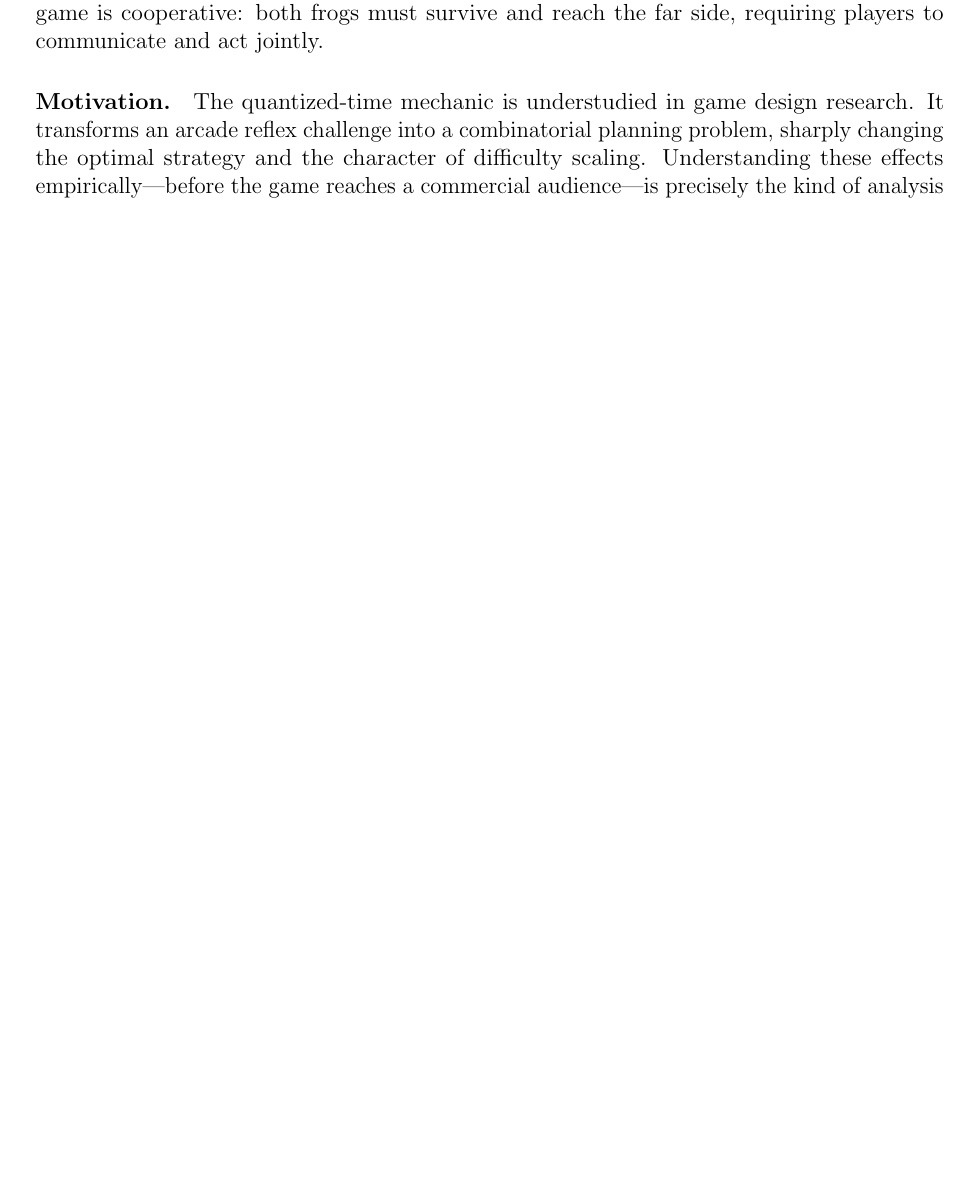
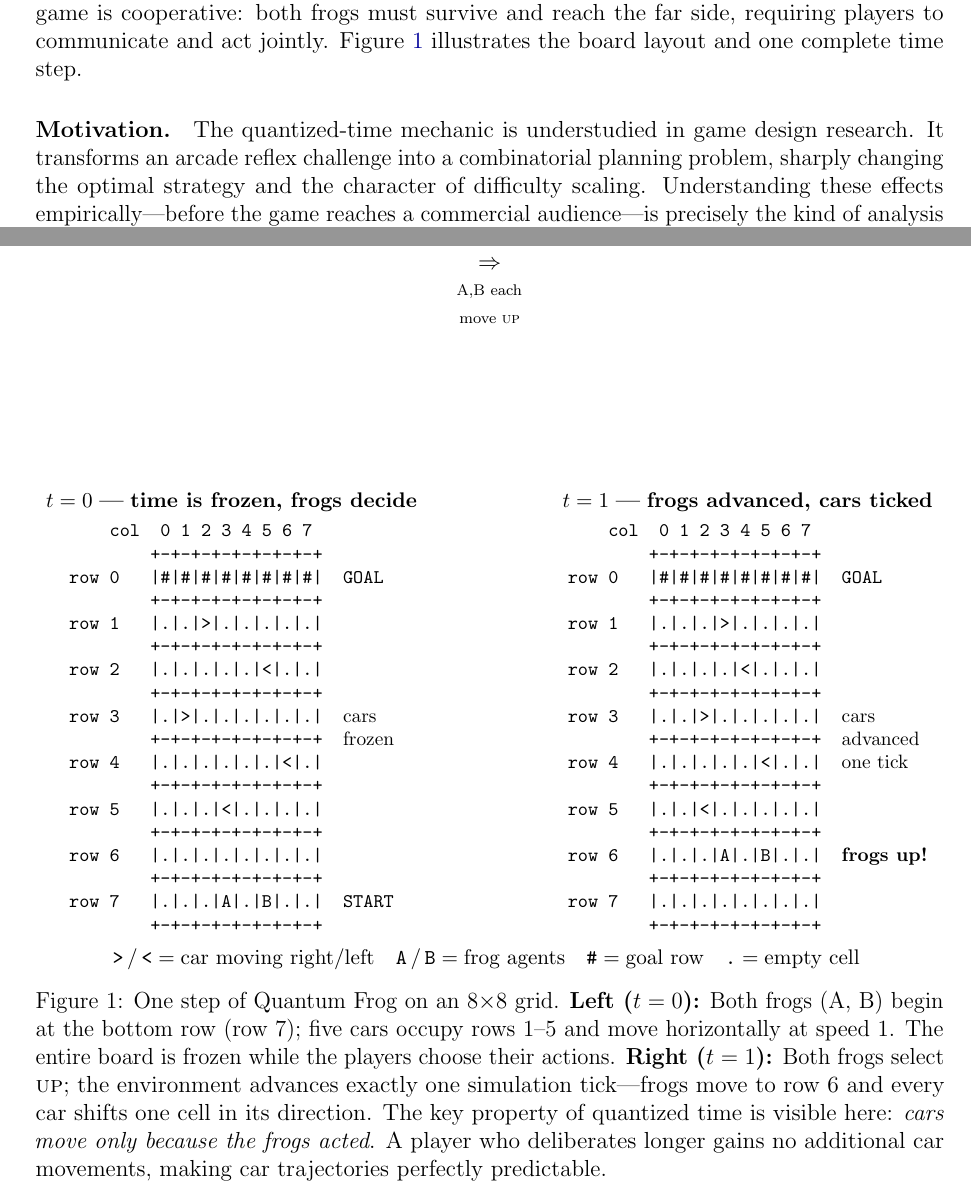
Before and after one commit to fibonacci-2/quantum-frogs, a LaTeX paper (manuscript/manuscript.tex): part of page 3 of 16 before the commit and two parts of pages 3 and 17 of 17 after it, the two joined at a grey line, cut so that both start at the same text, the shorter picture padded with empty space. Compiled offline with pdfLaTeX.

Commit message:
ascii cars

```diff
--- a/manuscript/manuscript.tex
+++ b/manuscript/manuscript.tex
@@ -18,6 +18,7 @@
 \usepackage{enumitem}
 \usepackage{float}
 \usepackage{url}
+\usepackage{fancyvrb}   % font-size control in verbatim (ASCII figures)
 
 \hypersetup{
   colorlinks=true,
@@ -114,6 +115,97 @@ continuous-time variants (such as the original Frogger~\citep{konami1981})
 in a fundamental way—players can deliberate without penalty and car positions
 are perfectly predictable.  The game is cooperative: both frogs must survive
 and reach the far side, requiring players to communicate and act jointly.
+Figure~\ref{fig:game} illustrates the board layout and one complete time step.
+
+% ── Game figure ───────────────────────────────────────────────────────────────
+\begin{figure}[t]
+\centering
+%
+% ── left panel: t=0 ──────────────────────────────────────────────────────────
+\begin{minipage}[t]{0.43\textwidth}
+\centering
+{\small\textbf{$t=0$\;—\;time is frozen, frogs decide}}\\[6pt]
+\begin{BVerbatim}[fontsize=\footnotesize,commandchars=\\\{\}]
+    col  0 1 2 3 4 5 6 7
+        +-+-+-+-+-+-+-+-+
+row 0   |#|#|#|#|#|#|#|#|  GOAL
+        +-+-+-+-+-+-+-+-+
+row 1   |.|.|>|.|.|.|.|.|
+        +-+-+-+-+-+-+-+-+
+row 2   |.|.|.|.|.|<|.|.|
+        +-+-+-+-+-+-+-+-+
+row 3   |.|>|.|.|.|.|.|.|  \textrm{cars}
+        +-+-+-+-+-+-+-+-+  \textrm{frozen}
+row 4   |.|.|.|.|.|.|<|.|
+        +-+-+-+-+-+-+-+-+
+row 5   |.|.|.|<|.|.|.|.|
+        +-+-+-+-+-+-+-+-+
+row 6   |.|.|.|.|.|.|.|.|
+        +-+-+-+-+-+-+-+-+
+row 7   |.|.|.|A|.|B|.|.|  START
+        +-+-+-+-+-+-+-+-+
+\end{BVerbatim}
+\end{minipage}
+%
+% ── arrow ─────────────────────────────────────────────────────────────────────
+\hspace{0.5em}
+\raisebox{3.8cm}{%
+  \begin{minipage}[c]{0.08\textwidth}
+  \centering
+  $\Rightarrow$\\[4pt]
+  {\scriptsize A,B each\\move \textsc{up}}
+  \end{minipage}%
+}
+\hspace{0.5em}
+%
+% ── right panel: t=1 ─────────────────────────────────────────────────────────
+\begin{minipage}[t]{0.43\textwidth}
+\centering
+{\small\textbf{$t=1$\;—\;frogs advanced, cars ticked}}\\[6pt]
+\begin{BVerbatim}[fontsize=\footnotesize,commandchars=\\\{\}]
+    col  0 1 2 3 4 5 6 7
+        +-+-+-+-+-+-+-+-+
+row 0   |#|#|#|#|#|#|#|#|  GOAL
+        +-+-+-+-+-+-+-+-+
+row 1   |.|.|.|>|.|.|.|.|
+        +-+-+-+-+-+-+-+-+
+row 2   |.|.|.|.|<|.|.|.|
+        +-+-+-+-+-+-+-+-+
+row 3   |.|.|>|.|.|.|.|.|  \textrm{cars}
+        +-+-+-+-+-+-+-+-+  \textrm{advanced}
+row 4   |.|.|.|.|.|<|.|.|  \textrm{one tick}
+        +-+-+-+-+-+-+-+-+
+row 5   |.|.|<|.|.|.|.|.|
+        +-+-+-+-+-+-+-+-+
+row 6   |.|.|.|A|.|B|.|.|  \textrm{\textbf{frogs up!}}
+        +-+-+-+-+-+-+-+-+
+row 7   |.|.|.|.|.|.|.|.|
+        +-+-+-+-+-+-+-+-+
+\end{BVerbatim}
+\end{minipage}
+
+\vspace{8pt}
+{\small
+  \texttt{>}\,/\,\texttt{<}\;=\;car moving right/left\quad
+  \texttt{A}\,/\,\texttt{B}\;=\;frog agents\quad
+  \texttt{\#}\;=\;goal row\quad
+  \texttt{.}\;=\;empty cell
+}
+\caption{%
+  One step of Quantum Frog on an 8$\times$8 grid.
+  \textbf{Left ($t=0$):} Both frogs (A, B) begin at the bottom row (row~7);
+  five cars occupy rows~1--5 and move horizontally at speed~1.
+  The entire board is frozen while the players choose their actions.
+  \textbf{Right ($t=1$):} Both frogs select \textsc{up}; the environment
+  advances exactly one simulation tick—frogs move to row~6 and every car
+  shifts one cell in its direction.
+  The key property of quantized time is visible here: \emph{cars move only
+  because the frogs acted}.  A player who deliberates longer gains no
+  additional car movements, making car trajectories perfectly predictable.%
+}
+\label{fig:game}
+\end{figure}
+% ── end game figure ───────────────────────────────────────────────────────────
 
 \paragraph{Motivation.}
 The quantized-time mechanic is understudied in game design research.  It
```
